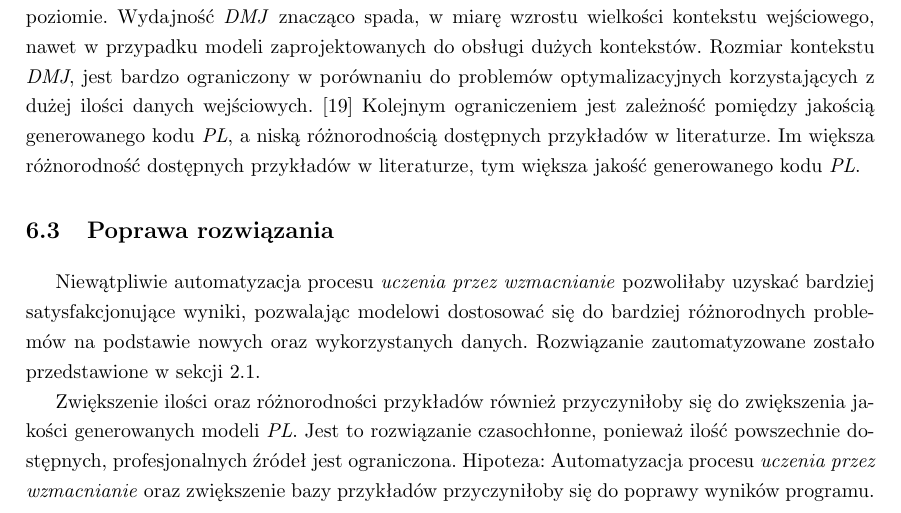
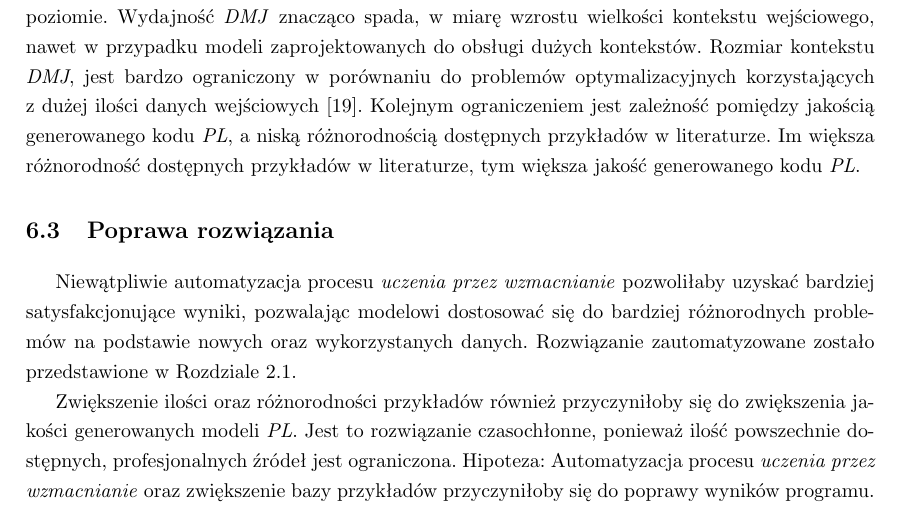
Before and after one commit to adamzsl/thesis, a LaTeX thesis (main.tex, which reads chapters/06-dyskusja.tex): part of page 37 of 42, cut so that both start at the same text. Compiled offline with pdfLaTeX.

Commit message:
fix Chapter 6

```diff
--- a/chapters/06-dyskusja.tex
+++ b/chapters/06-dyskusja.tex
@@ -6,10 +6,10 @@
 Przedstawione rozwiązanie usprawnia proces generacji modeli \textit{PL}, korzystając z \textit{DMJ} na podstawie opisów słownych. Umożliwia to korzystanie z zalet \textit{PL} dla użytkowników oraz przedsiębiorców, usprawniając tym samym proces optymalizacji rozwiązań. Korzystanie z narzędzia nie wymaga wiedzy eksperckiej z dziedziny optymalizacji. Zaletą tego rozwiązania jest solidne podejście do generacji modeli wykorzystując \textit{DMJ} oraz wiedze ekspercką, zmniejszając tym zauważalnie ilość błędów generowanych przez \textit{DMJ} niekorzystających z powyższych udogodnień. Przekłada się to bezpośrednio na mniejsze koszta uzyskania rozwiązania oraz braku konieczności posiadania wykwalifikowanego personelu w tej dziedzinie. Umożliwia to na rozpowszechnienie ogólnodostępnego rozwiązania w dziedzinie \textit{PL}.
 
 \section{Wady rozwiązania}
-Stworzone narzędzie jest najbardziej wydajne dla prostych instancji problemów \textit{PL} z małą do średniej ilości danych. Przy większej ilości danych \textit{DMJ} może nie działać na satysfakcjonującym poziomie. Wydajność \textit{DMJ} znacząco spada, w miarę wzrostu wielkości kontekstu wejściowego, nawet w przypadku modeli zaprojektowanych do obsługi dużych kontekstów. Rozmiar kontekstu \textit{DMJ}, jest bardzo ograniczony w porównaniu do problemów optymalizacyjnych korzystających z dużej ilości danych wejściowych. \cite{10.1162/tacl_a_00638} Kolejnym ograniczeniem jest zależność pomiędzy jakością generowanego kodu \textit{PL}, a niską różnorodnością dostępnych przykładów w literaturze. Im większa różnorodność dostępnych przykładów w literaturze, tym większa jakość generowanego kodu \textit{PL}.
+Stworzone narzędzie jest najbardziej wydajne dla prostych instancji problemów \textit{PL} z małą do średniej ilości danych. Przy większej ilości danych \textit{DMJ} może nie działać na satysfakcjonującym poziomie. Wydajność \textit{DMJ} znacząco spada, w miarę wzrostu wielkości kontekstu wejściowego, nawet w przypadku modeli zaprojektowanych do obsługi dużych kontekstów. Rozmiar kontekstu \textit{DMJ}, jest bardzo ograniczony w porównaniu do problemów optymalizacyjnych korzystających z~dużej ilości danych wejściowych \cite{10.1162/tacl_a_00638}. Kolejnym ograniczeniem jest zależność pomiędzy jakością generowanego kodu \textit{PL}, a niską różnorodnością dostępnych przykładów w literaturze. Im większa różnorodność dostępnych przykładów w literaturze, tym większa jakość generowanego kodu \textit{PL}.
 
 \section{Poprawa rozwiązania}
-Niewątpliwie automatyzacja procesu \textit{uczenia przez wzmacnianie} pozwoliłaby uzyskać bardziej satysfakcjonujące wyniki, pozwalając modelowi dostosować się do bardziej różnorodnych problemów na podstawie nowych oraz wykorzystanych danych. Rozwiązanie zautomatyzowane zostało przedstawione w sekcji \ref{sec:optimus}.
+Niewątpliwie automatyzacja procesu \textit{uczenia przez wzmacnianie} pozwoliłaby uzyskać bardziej satysfakcjonujące wyniki, pozwalając modelowi dostosować się do bardziej różnorodnych problemów na podstawie nowych oraz wykorzystanych danych. Rozwiązanie zautomatyzowane zostało przedstawione w Rozdziale \ref{sec:optimus}.
 
 Zwiększenie ilości oraz różnorodności przykładów również przyczyniłoby się do zwiększenia jakości generowanych modeli \textit{PL}. Jest to rozwiązanie czasochłonne, ponieważ ilość powszechnie dostępnych, profesjonalnych źródeł jest ograniczona.
 Hipoteza: Automatyzacja procesu \textit{uczenia przez wzmacnianie} oraz zwiększenie bazy przykładów przyczyniłoby się do poprawy wyników programu.
```
